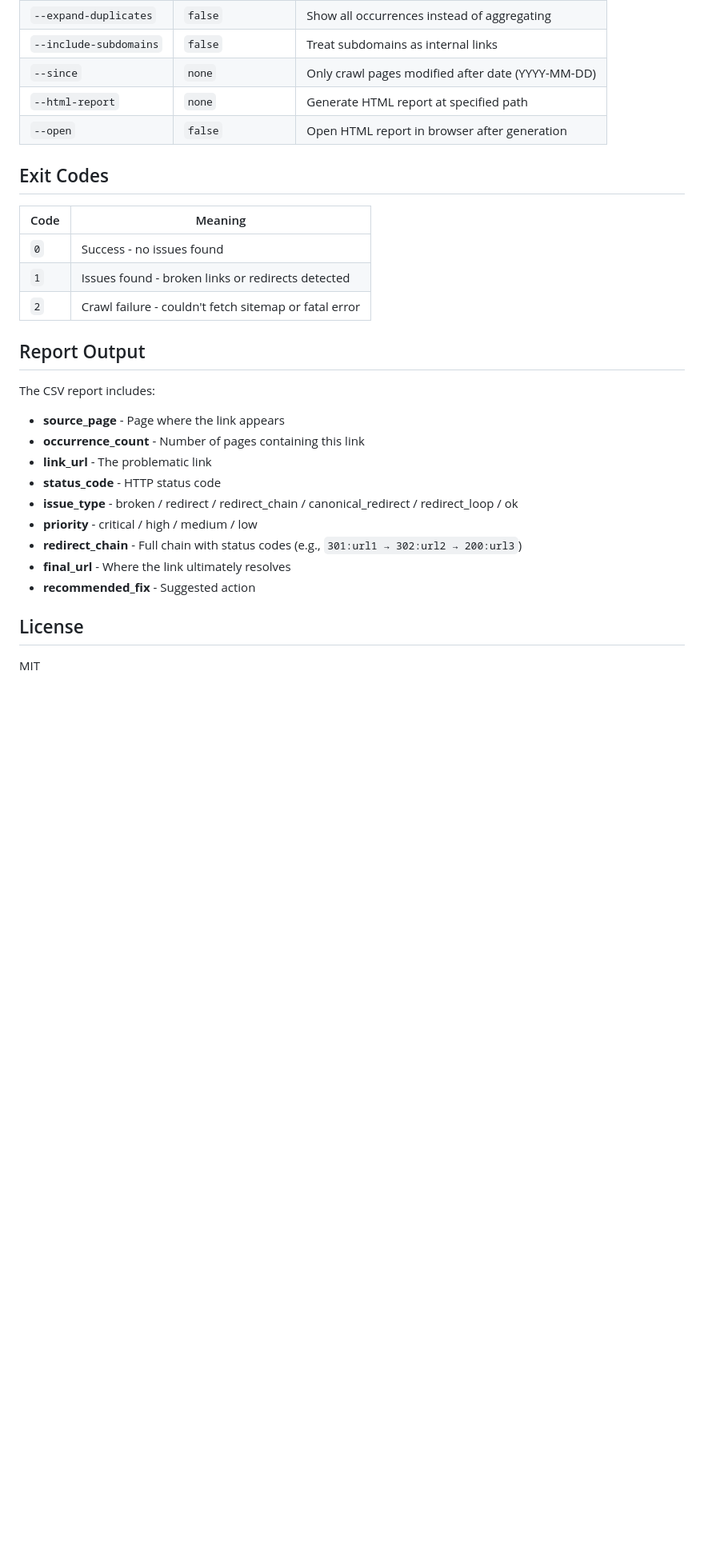
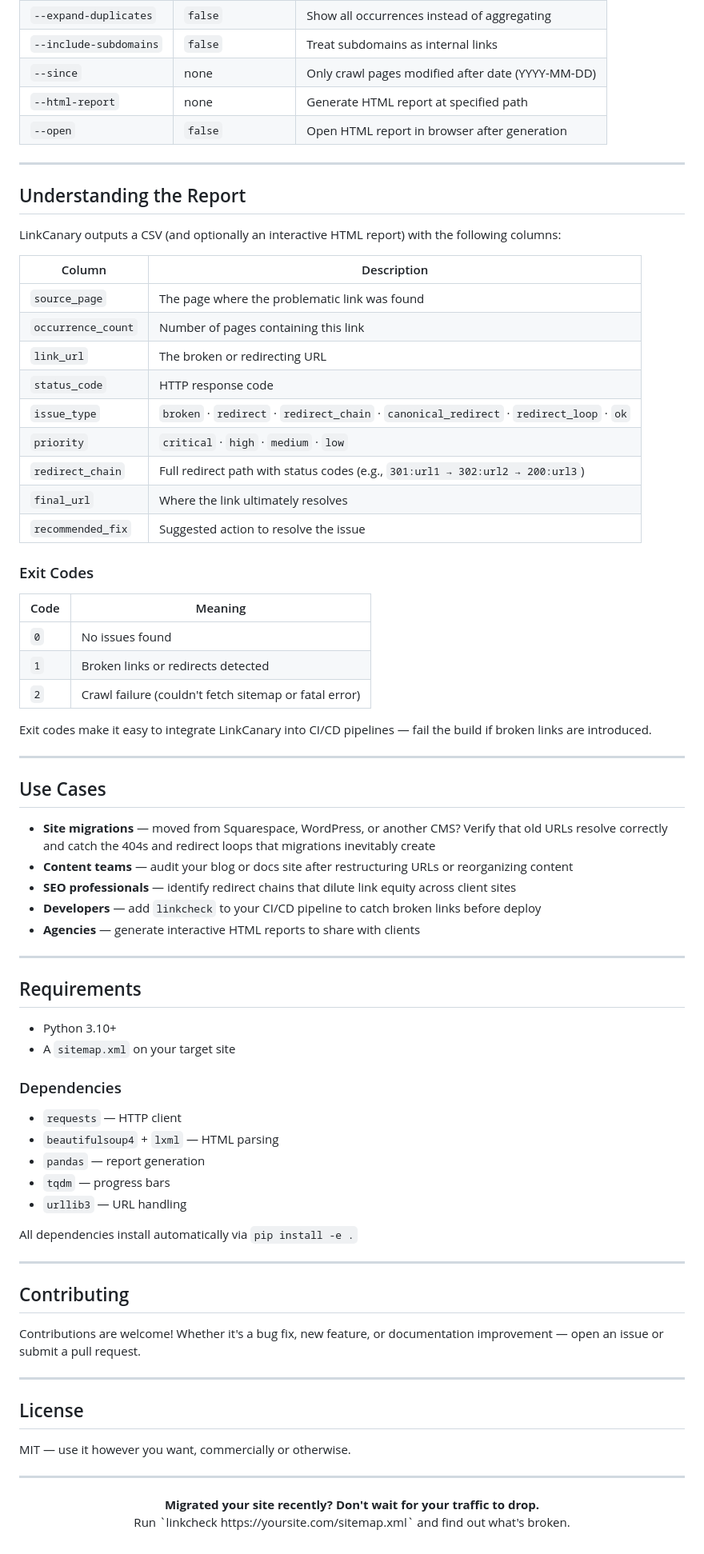
Before and after one commit to LinkCanary/LinkCanary, a Markdown page: README.md, the part around one of its changes. Shown at 80% size. GitHub-like rendering; blank space fills up the shorter version.

```diff
--- a/README.md
+++ b/README.md
@@ -106,32 +139,80 @@ linkcanary-ui
 | `--user-agent` | `LinkCanary/1.0` | Custom User-Agent string |
 | `--expand-duplicates` | `false` | Show all occurrences instead of aggregating |
 | `--include-subdomains` | `false` | Treat subdomains as internal links |
-| `--since` | `none` | Only crawl pages modified after date (YYYY-MM-DD) |
-| `--html-report` | `none` | Generate HTML report at specified path |
+| `--since` | none | Only crawl pages modified after date (YYYY-MM-DD) |
+| `--html-report` | none | Generate HTML report at specified path |
 | `--open` | `false` | Open HTML report in browser after generation |
 
-## Exit Codes
+---
+
+## Understanding the Report
+
+LinkCanary outputs a CSV (and optionally an interactive HTML report) with the following columns:
+
+| Column | Description |
+|--------|-------------|
+| `source_page` | The page where the problematic link was found |
+| `occurrence_count` | Number of pages containing this link |
+| `link_url` | The broken or redirecting URL |
+| `status_code` | HTTP response code |
+| `issue_type` | `broken` · `redirect` · `redirect_chain` · `canonical_redirect` · `redirect_loop` · `ok` |
+| `priority` | `critical` · `high` · `medium` · `low` |
+| `redirect_chain` | Full redirect path with status codes (e.g., `301:url1 → 302:url2 → 200:url3`) |
+| `final_url` | Where the link ultimately resolves |
+| `recommended_fix` | Suggested action to resolve the issue |
+
+### Exit Codes
 
 | Code | Meaning |
 |------|---------|
-| `0` | Success - no issues found |
-| `1` | Issues found - broken links or redirects detected |
-| `2` | Crawl failure - couldn't fetch sitemap or fatal error |
+| `0` | No issues found |
+| `1` | Broken links or redirects detected |
+| `2` | Crawl failure (couldn't fetch sitemap or fatal error) |
 
-## Report Output
+Exit codes make it easy to integrate LinkCanary into CI/CD pipelines — fail the build if broken links are introduced.
 
-The CSV report includes:
+---
 
-- **source_page** - Page where the link appears
-- **occurrence_count** - Number of pages containing this link
-- **link_url** - The problematic link
-- **status_code** - HTTP status code
-- **issue_type** - broken / redirect / redirect_chain / canonical_redirect / redirect_loop / ok
-- **priority** - critical / high / medium / low
-- **redirect_chain** - Full chain with status codes (e.g., `301:url1 → 302:url2 → 200:url3`)
-- **final_url** - Where the link ultimately resolves
-- **recommended_fix** - Suggested action
+## Use Cases
+
+- **Site migrations** — moved from Squarespace, WordPress, or another CMS? Verify that old URLs resolve correctly and catch the 404s and redirect loops that migrations inevitably create
+- **Content teams** — audit your blog or docs site after restructuring URLs or reorganizing content
+- **SEO professionals** — identify redirect chains that dilute link equity across client sites
+- **Developers** — add `linkcheck` to your CI/CD pipeline to catch broken links before deploy
+- **Agencies** — generate interactive HTML reports to share with clients
+
+---
+
+## Requirements
+
+- Python 3.10+
+- A `sitemap.xml` on your target site
+
+### Dependencies
+
+- `requests` — HTTP client
+- `beautifulsoup4` + `lxml` — HTML parsing
+- `pandas` — report generation
+- `tqdm` — progress bars
+- `urllib3` — URL handling
+
+All dependencies install automatically via `pip install -e .`
+
+---
+
+## Contributing
+
+Contributions are welcome! Whether it's a bug fix, new feature, or documentation improvement — open an issue or submit a pull request.
+
+---
 
 ## License
 
-MIT
+MIT — use it however you want, commercially or otherwise.
+
+---
+
+<p align="center">
+  <strong>Migrated your site recently? Don't wait for your traffic to drop.</strong><br>
+  Run `linkcheck https://yoursite.com/sitemap.xml` and find out what's broken.
+</p>
```
Also changed, not shown: other parts of README.md (+67 -34 lines).
